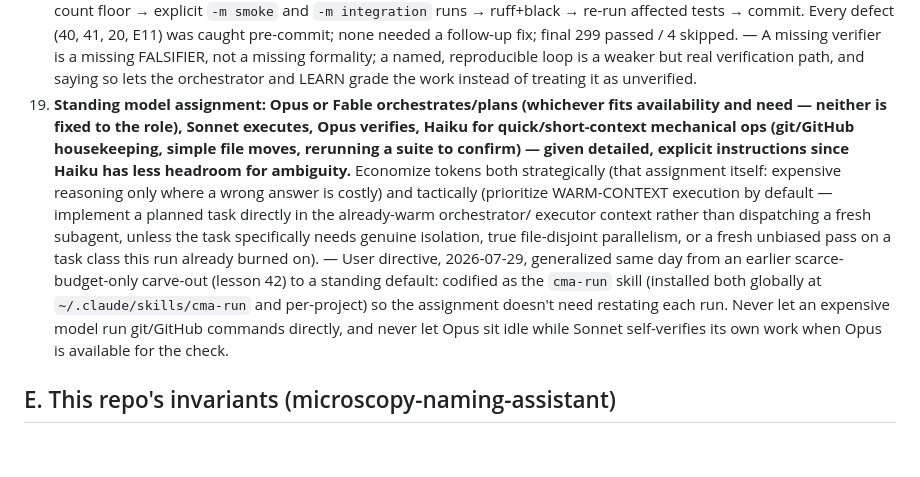
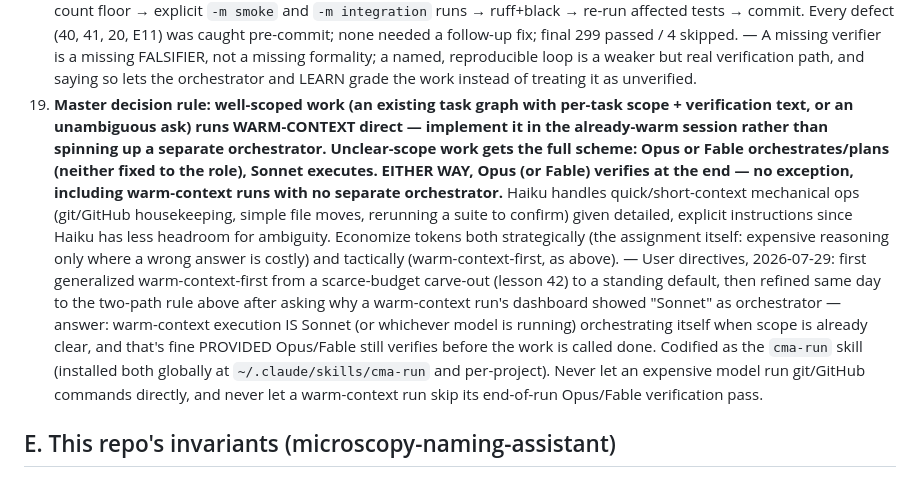
Before and after one commit to Daniel-Waiger/micronaut-explorer, a Markdown page: docs/cma-lessons.md, the part around the change. Drawn GitHub-style; blank space fills up the shorter version.

Commit message:
docs: add the master decision rule (warm-context vs full scheme vs verify-always)
Codifies today's refinement to the cma-run scheme as lesson 43: well-scoped
work (an existing task graph, or an unambiguous ask) runs warm-context
direct rather than spinning up a separate orchestrator; genuinely
unclear-scope work gets the full Opus/Fable-orchestrated planning pass; and
either way Opus or Fable verifies at the end, with no exception -- including
a pure warm-context run. Prompted by the user asking why a warm-context
run's dashboard showed "Sonnet" as orchestrator.

```diff
--- a/docs/cma-lessons.md
+++ b/docs/cma-lessons.md
@@ -212,21 +212,24 @@ Format per lesson: **practice — evidence — why it matters.**
     missing verifier is a missing FALSIFIER, not a missing formality; a named, reproducible
     loop is a weaker but real verification path, and saying so lets the orchestrator and
     LEARN grade the work instead of treating it as unverified.
-43. **Standing model assignment: Opus or Fable orchestrates/plans (whichever fits availability
-    and need — neither is fixed to the role), Sonnet executes, Opus verifies, Haiku for
-    quick/short-context mechanical ops (git/GitHub housekeeping, simple file moves, rerunning
-    a suite to confirm) — given detailed, explicit instructions since Haiku has less headroom
-    for ambiguity.** Economize tokens both strategically (that assignment itself: expensive
-    reasoning only where a wrong answer is costly) and tactically (prioritize WARM-CONTEXT
-    execution by default — implement a planned task directly in the already-warm orchestrator/
-    executor context rather than dispatching a fresh subagent, unless the task specifically
-    needs genuine isolation, true file-disjoint parallelism, or a fresh unbiased pass on a
-    task class this run already burned on). — User directive, 2026-07-29, generalized same
-    day from an earlier scarce-budget-only carve-out (lesson 42) to a standing default:
-    codified as the `cma-run` skill (installed both globally at `~/.claude/skills/cma-run` and
-    per-project) so the assignment doesn't need restating each run. Never let an expensive
-    model run git/GitHub commands directly, and never let Opus sit idle while Sonnet
-    self-verifies its own work when Opus is available for the check.
+43. **Master decision rule: well-scoped work (an existing task graph with per-task scope +
+    verification text, or an unambiguous ask) runs WARM-CONTEXT direct — implement it in the
+    already-warm session rather than spinning up a separate orchestrator. Unclear-scope work
+    gets the full scheme: Opus or Fable orchestrates/plans (neither fixed to the role), Sonnet
+    executes. EITHER WAY, Opus (or Fable) verifies at the end — no exception, including
+    warm-context runs with no separate orchestrator.** Haiku handles quick/short-context
+    mechanical ops (git/GitHub housekeeping, simple file moves, rerunning a suite to confirm)
+    given detailed, explicit instructions since Haiku has less headroom for ambiguity. Economize
+    tokens both strategically (the assignment itself: expensive reasoning only where a wrong
+    answer is costly) and tactically (warm-context-first, as above). — User directives,
+    2026-07-29: first generalized warm-context-first from a scarce-budget carve-out (lesson 42)
+    to a standing default, then refined same day to the two-path rule above after asking why a
+    warm-context run's dashboard showed "Sonnet" as orchestrator — answer: warm-context
+    execution IS Sonnet (or whichever model is running) orchestrating itself when scope is
+    already clear, and that's fine PROVIDED Opus/Fable still verifies before the work is called
+    done. Codified as the `cma-run` skill (installed both globally at `~/.claude/skills/cma-run`
+    and per-project). Never let an expensive model run git/GitHub commands directly, and never
+    let a warm-context run skip its end-of-run Opus/Fable verification pass.
 
 ## E. This repo's invariants (microscopy-naming-assistant)
 
```
